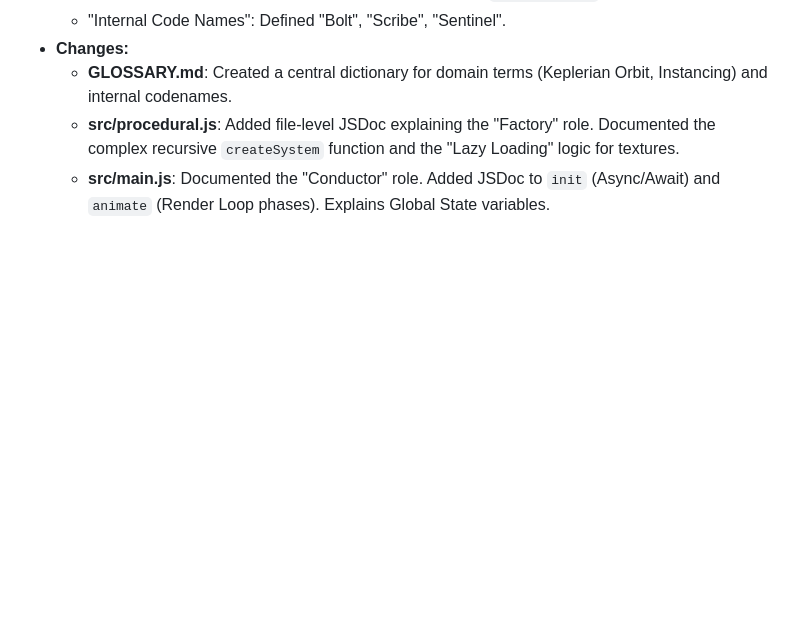
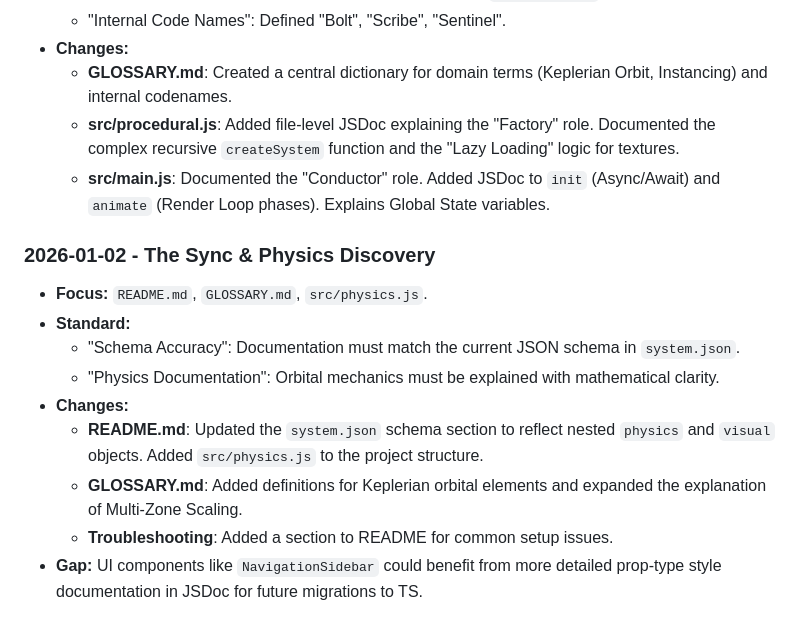
Before and after one commit to therealsahil19/Solar-Sim, a Markdown page: .jules/scribe.md, the part around the change. GitHub-like rendering; blank space fills up the shorter version.

```diff
--- a/.jules/scribe.md
+++ b/.jules/scribe.md
@@ -48,3 +48,13 @@
     - **GLOSSARY.md**: Created a central dictionary for domain terms (Keplerian Orbit, Instancing) and internal codenames.
     - **src/procedural.js**: Added file-level JSDoc explaining the "Factory" role. Documented the complex recursive `createSystem` function and the "Lazy Loading" logic for textures.
     - **src/main.js**: Documented the "Conductor" role. Added JSDoc to `init` (Async/Await) and `animate` (Render Loop phases). Explains Global State variables.
+### 2026-01-02 - The Sync & Physics Discovery
+- **Focus:** `README.md`, `GLOSSARY.md`, `src/physics.js`.
+- **Standard:**
+    - "Schema Accuracy": Documentation must match the current JSON schema in `system.json`.
+    - "Physics Documentation": Orbital mechanics must be explained with mathematical clarity.
+- **Changes:**
+    - **README.md**: Updated the `system.json` schema section to reflect nested `physics` and `visual` objects. Added `src/physics.js` to the project structure.
+    - **GLOSSARY.md**: Added definitions for Keplerian orbital elements and expanded the explanation of Multi-Zone Scaling.
+    - **Troubleshooting**: Added a section to README for common setup issues.
+- **Gap:** UI components like `NavigationSidebar` could benefit from more detailed prop-type style documentation in JSDoc for future migrations to TS.
```
Also changed, not shown: GLOSSARY.md (+12 -8 lines), README.md (+34 -24 lines).
